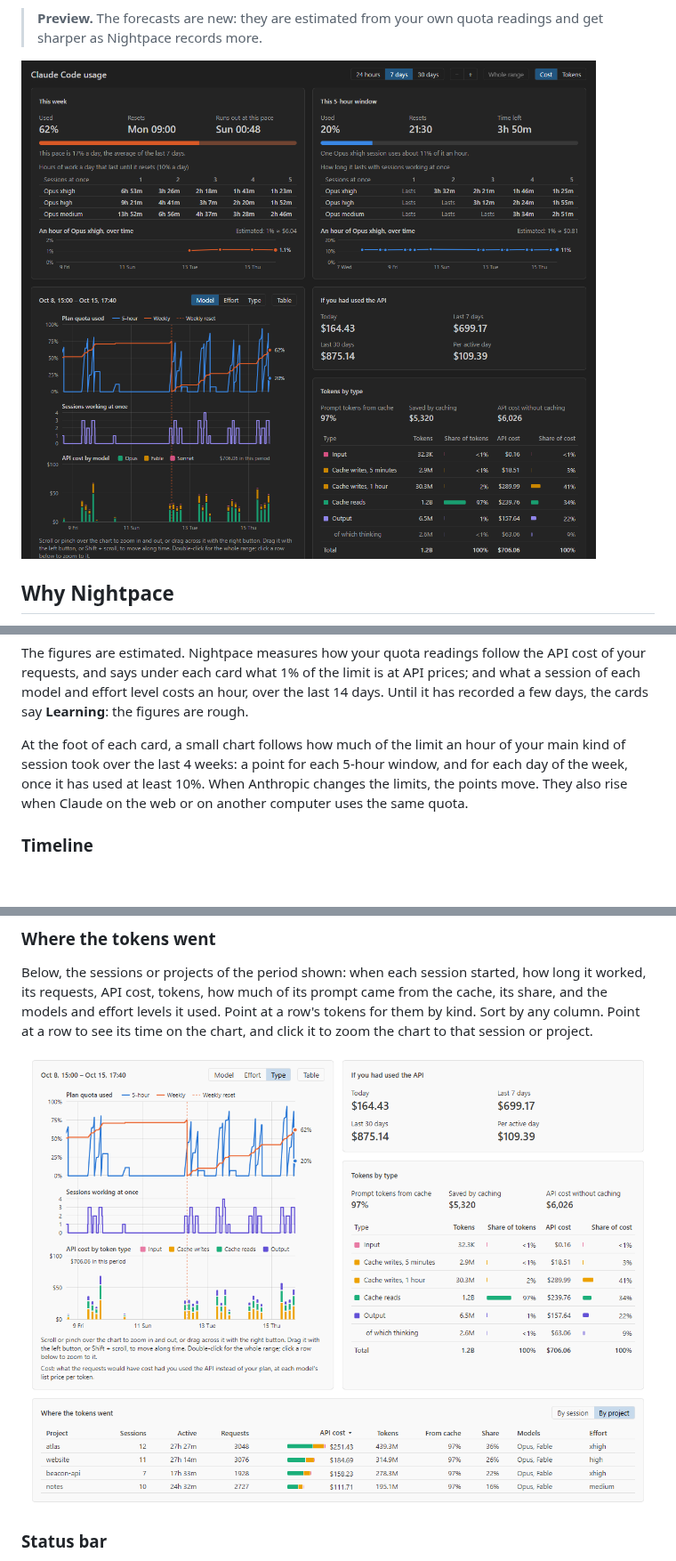
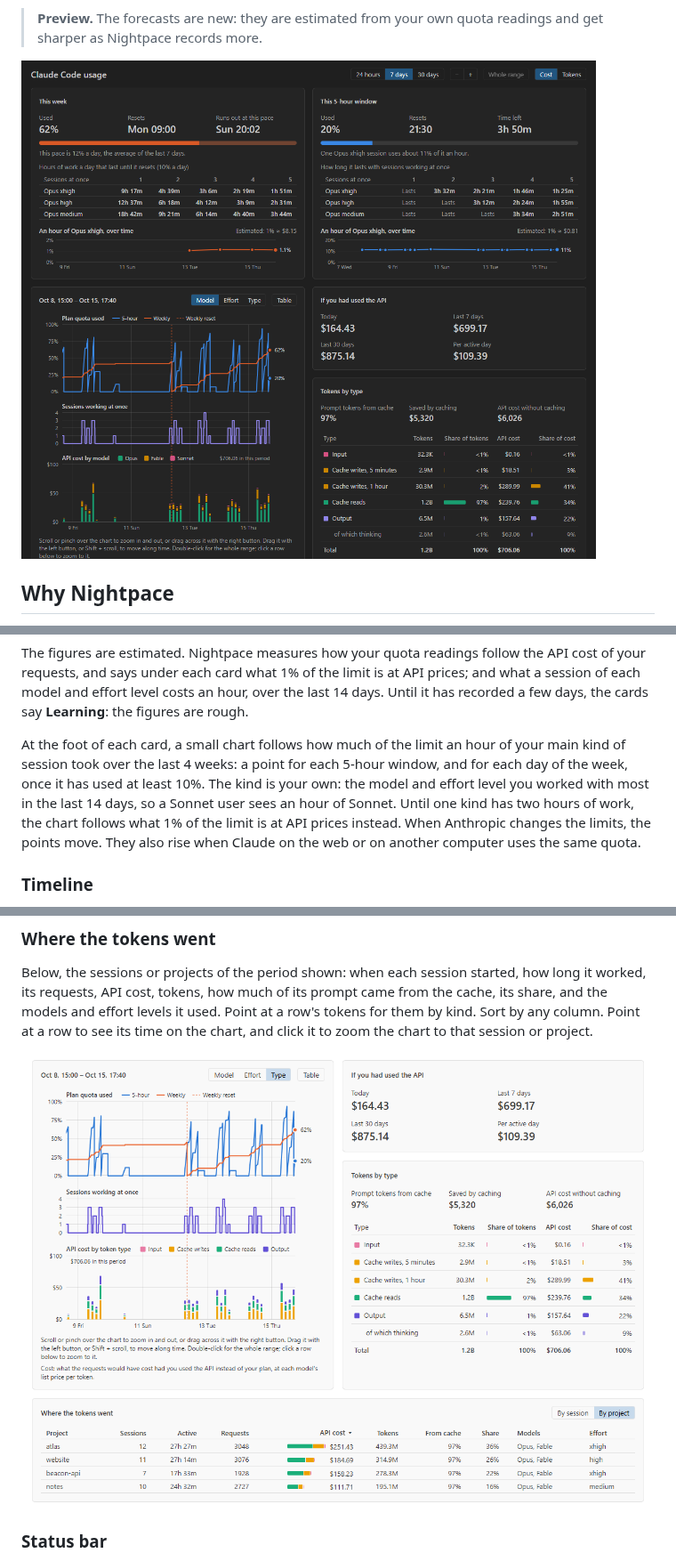
Before and after one commit to mbKalkan/nightpace, a Markdown page: README.md, 3 parts joined by grey strips. Shown at 89% size. GitHub-like rendering; pictures changed too: docs/images/timeline-dark.png, docs/images/types-light.png; blank space fills up the shorter version.

```diff
--- a/README.md
+++ b/README.md
@@ -58,8 +58,11 @@ recorded a few days, the cards say **Learning**: the figures are rough.
 
 At the foot of each card, a small chart follows how much of the limit an hour of your main kind
 of session took over the last 4 weeks: a point for each 5-hour window, and for each day of the
-week, once it has used at least 10%. When Anthropic changes the limits, the points move. They
-also rise when Claude on the web or on another computer uses the same quota.
+week, once it has used at least 10%. The kind is your own: the model and effort level you worked
+with most in the last 14 days, so a Sonnet user sees an hour of Sonnet. Until one kind has two
+hours of work, the chart follows what 1% of the limit is at API prices instead. When Anthropic
+changes the limits, the points move. They also rise when Claude on the web or on another
+computer uses the same quota.
 
 ### Timeline
 
```
Also changed, not shown: 7 other files.
